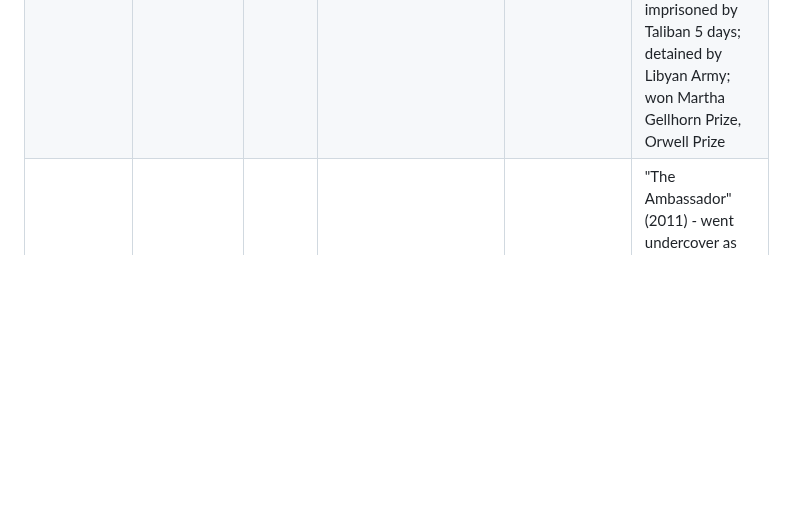
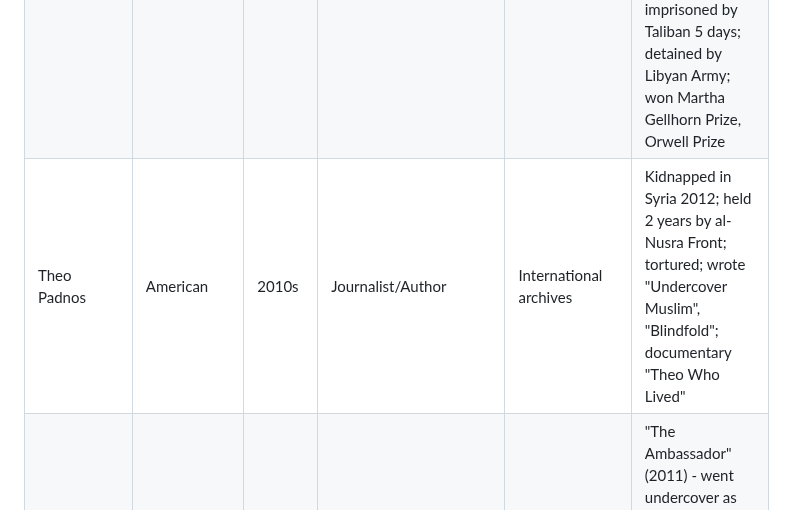
Before and after one commit to Thompson420/gonzo-journalism, a Markdown page: NEON_ARCHIVE_PROTOCOL.md, the part around the change. GitHub-like rendering; blank space fills up the shorter version.

Commit message:
Add Theo Padnos - kidnapped in Syria 2 years

```diff
--- a/NEON_ARCHIVE_PROTOCOL.md
+++ b/NEON_ARCHIVE_PROTOCOL.md
@@ -58,6 +58,7 @@
 | Omar Radi | Moroccan | 2010s-20s | Investigative journalist | Moroccan archives | Jailed 2020-2024 for "espionage"; targeted with Pegasus spyware; investigated corruption; released after royal pardon |
 | Jamal Khashoggi | Saudi | 1980s-2018 | Journalist/Author | International archives | Assassinated 2018 at Saudi consulate in Istanbul; critic of MBS; founded DAWN; Washington Post columnist; covered Afghanistan, Al-Qaeda; Time Person of the Year 2018 |
 | Ghaith Abdul-Ahad | Iraqi | 2000s-20s | Journalist/Photographer | International archives | Born Baghdad; deserted Saddam's army; lived underground 6 years; covered Iraq, Afghanistan, Libya, Syria; imprisoned by Taliban 5 days; detained by Libyan Army; won Martha Gellhorn Prize, Orwell Prize |
+| Theo Padnos | American | 2010s | Journalist/Author | International archives | Kidnapped in Syria 2012; held 2 years by al-Nusra Front; tortured; wrote "Undercover Muslim", "Blindfold"; documentary "Theo Who Lived" |
 | Mads Brügger | Danish | 2010s | Gonzo journalist/Director | Danish archives | "The Ambassador" (2011) - went undercover as Liberian ambassador to expose blood diamonds in CAR; "Cold Case Hammarskjöld" (2019) - investigated UN Sec-Gen death, linked to South African white supremacist organization; Sundance winner |
 | Eugène Marais | South African | 1920s-30s | Nature writer | South African archives | Early gonzo pioneer; lived immersed in nature for "The Soul of the White Ant" |
 | Arthur Maimane | South African | 1950s | Novelist/Journalist | Drum Magazine archives | Exposed Sophiatown street life through tavern observations |
```
